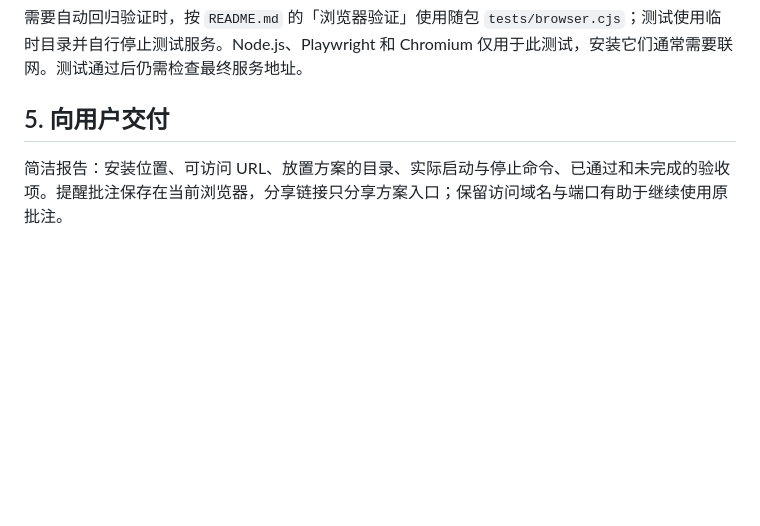
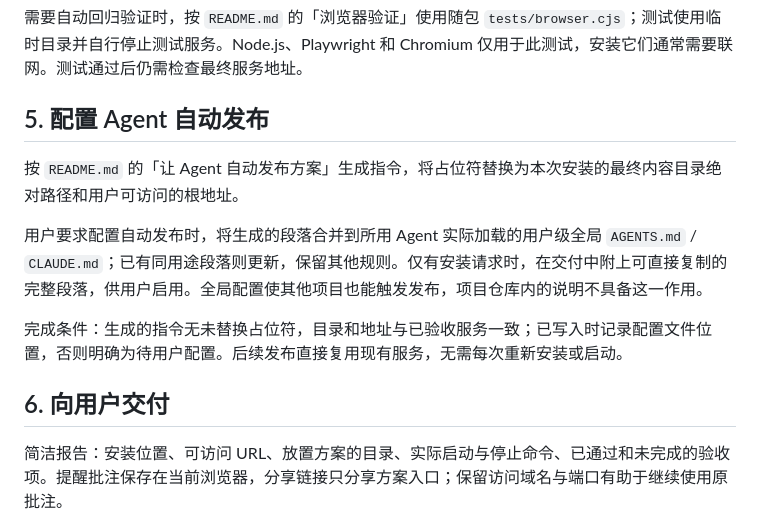
Before and after one commit to charlieYong/review-desk, a Markdown page: INSTALL.md, the part around the change. GitHub-like rendering; blank space fills up the shorter version.

```diff
--- a/INSTALL.md
+++ b/INSTALL.md
@@ -65,7 +65,15 @@ Windows PowerShell：
 
 需要自动回归验证时，按 `README.md` 的「浏览器验证」使用随包 `tests/browser.cjs`；测试使用临时目录并自行停止测试服务。Node.js、Playwright 和 Chromium 仅用于此测试，安装它们通常需要联网。测试通过后仍需检查最终服务地址。
 
-## 5. 向用户交付
+## 5. 配置 Agent 自动发布
+
+按 `README.md` 的「让 Agent 自动发布方案」生成指令，将占位符替换为本次安装的最终内容目录绝对路径和用户可访问的根地址。
+
+用户要求配置自动发布时，将生成的段落合并到所用 Agent 实际加载的用户级全局 `AGENTS.md` / `CLAUDE.md`；已有同用途段落则更新，保留其他规则。仅有安装请求时，在交付中附上可直接复制的完整段落，供用户启用。全局配置使其他项目也能触发发布，项目仓库内的说明不具备这一作用。
+
+完成条件：生成的指令无未替换占位符，目录和地址与已验收服务一致；已写入时记录配置文件位置，否则明确为待用户配置。后续发布直接复用现有服务，无需每次重新安装或启动。
+
+## 6. 向用户交付
 
 简洁报告：安装位置、可访问 URL、放置方案的目录、实际启动与停止命令、已通过和未完成的验收项。提醒批注保存在当前浏览器，分享链接只分享方案入口；保留访问域名与端口有助于继续使用原批注。
 
```
Also changed, not shown: README.md (+18 -0 lines).
